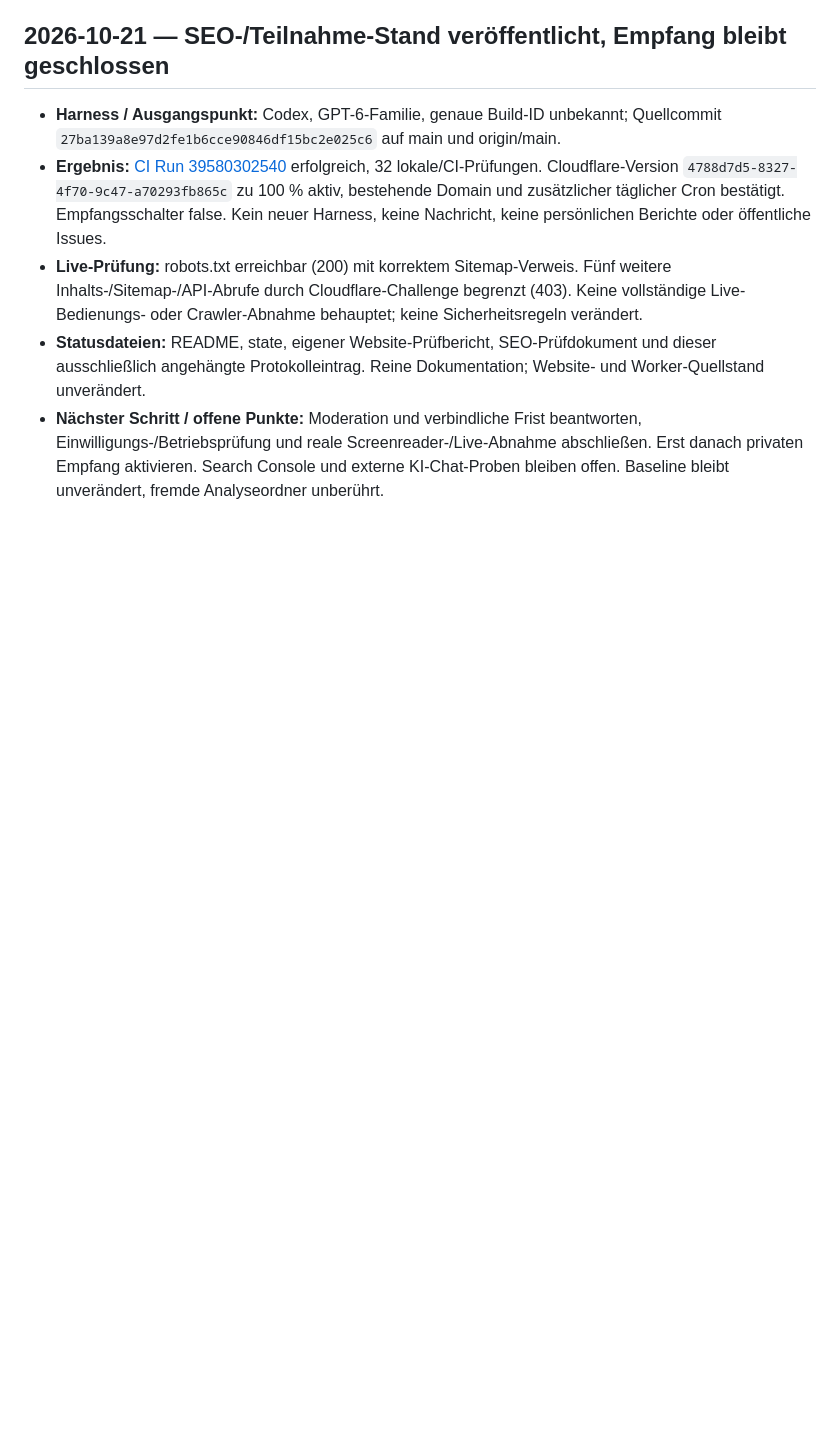
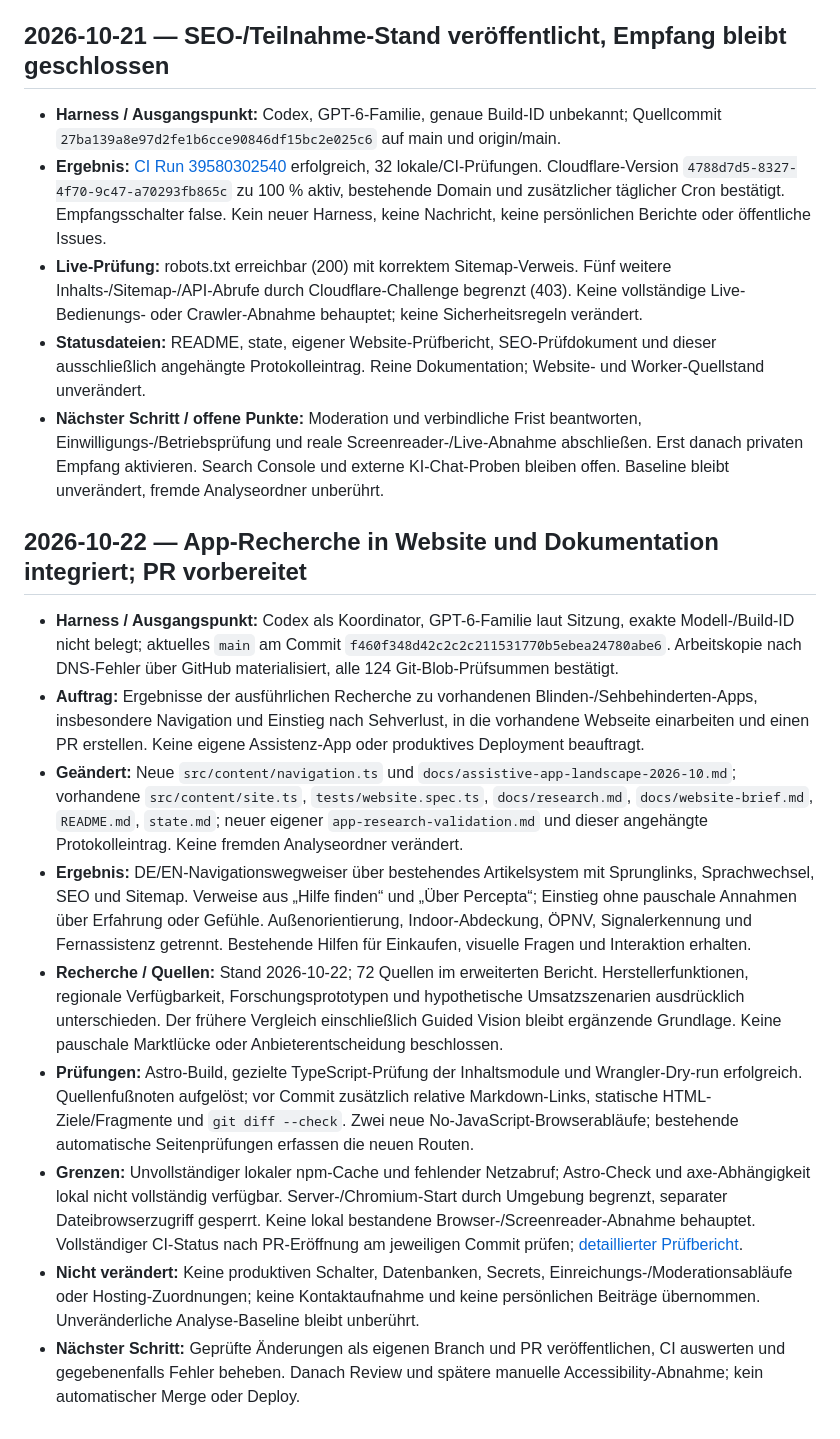
Before and after one commit to moinsen-dev/percepta-community, a Markdown page: agents/codex/Change-Log-Agents.md, the part around the change. Drawn GitHub-style; blank space fills up the shorter version.

Commit message:
docs: record research integration and validation evidence

```diff
--- a/agents/codex/Change-Log-Agents.md
+++ b/agents/codex/Change-Log-Agents.md
@@ -363,3 +363,16 @@ Die Dateien in den drei anderen Harness-Ordnern wurden in diesem Schritt von Cod
 - **Live-Prüfung:** robots.txt erreichbar (200) mit korrektem Sitemap-Verweis. Fünf weitere Inhalts-/Sitemap-/API-Abrufe durch Cloudflare-Challenge begrenzt (403). Keine vollständige Live-Bedienungs- oder Crawler-Abnahme behauptet; keine Sicherheitsregeln verändert.
 - **Statusdateien:** README, state, eigener Website-Prüfbericht, SEO-Prüfdokument und dieser ausschließlich angehängte Protokolleintrag. Reine Dokumentation; Website- und Worker-Quellstand unverändert.
 - **Nächster Schritt / offene Punkte:** Moderation und verbindliche Frist beantworten, Einwilligungs-/Betriebsprüfung und reale Screenreader-/Live-Abnahme abschließen. Erst danach privaten Empfang aktivieren. Search Console und externe KI-Chat-Proben bleiben offen. Baseline bleibt unverändert, fremde Analyseordner unberührt.
+
+
+## 2026-10-22 — App-Recherche in Website und Dokumentation integriert; PR vorbereitet
+
+- **Harness / Ausgangspunkt:** Codex als Koordinator, GPT-6-Familie laut Sitzung, exakte Modell-/Build-ID nicht belegt; aktuelles `main` am Commit `f460f348d42c2c2c211531770b5ebea24780abe6`. Arbeitskopie nach DNS-Fehler über GitHub materialisiert, alle 124 Git-Blob-Prüfsummen bestätigt.
+- **Auftrag:** Ergebnisse der ausführlichen Recherche zu vorhandenen Blinden-/Sehbehinderten-Apps, insbesondere Navigation und Einstieg nach Sehverlust, in die vorhandene Webseite einarbeiten und einen PR erstellen. Keine eigene Assistenz-App oder produktives Deployment beauftragt.
+- **Geändert:** Neue `src/content/navigation.ts` und `docs/assistive-app-landscape-2026-10.md`; vorhandene `src/content/site.ts`, `tests/website.spec.ts`, `docs/research.md`, `docs/website-brief.md`, `README.md`, `state.md`; neuer eigener `app-research-validation.md` und dieser angehängte Protokolleintrag. Keine fremden Analyseordner verändert.
+- **Ergebnis:** DE/EN-Navigationswegweiser über bestehendes Artikelsystem mit Sprunglinks, Sprachwechsel, SEO und Sitemap. Verweise aus „Hilfe finden“ und „Über Percepta“; Einstieg ohne pauschale Annahmen über Erfahrung oder Gefühle. Außenorientierung, Indoor-Abdeckung, ÖPNV, Signalerkennung und Fernassistenz getrennt. Bestehende Hilfen für Einkaufen, visuelle Fragen und Interaktion erhalten.
+- **Recherche / Quellen:** Stand 2026-10-22; 72 Quellen im erweiterten Bericht. Herstellerfunktionen, regionale Verfügbarkeit, Forschungsprototypen und hypothetische Umsatzszenarien ausdrücklich unterschieden. Der frühere Vergleich einschließlich Guided Vision bleibt ergänzende Grundlage. Keine pauschale Marktlücke oder Anbieterentscheidung beschlossen.
+- **Prüfungen:** Astro-Build, gezielte TypeScript-Prüfung der Inhaltsmodule und Wrangler-Dry-run erfolgreich. Quellenfußnoten aufgelöst; vor Commit zusätzlich relative Markdown-Links, statische HTML-Ziele/Fragmente und `git diff --check`. Zwei neue No-JavaScript-Browserabläufe; bestehende automatische Seitenprüfungen erfassen die neuen Routen.
+- **Grenzen:** Unvollständiger lokaler npm-Cache und fehlender Netzabruf; Astro-Check und axe-Abhängigkeit lokal nicht vollständig verfügbar. Server-/Chromium-Start durch Umgebung begrenzt, separater Dateibrowserzugriff gesperrt. Keine lokal bestandene Browser-/Screenreader-Abnahme behauptet. Vollständiger CI-Status nach PR-Eröffnung am jeweiligen Commit prüfen; [detaillierter Prüfbericht](app-research-validation.md).
+- **Nicht verändert:** Keine produktiven Schalter, Datenbanken, Secrets, Einreichungs-/Moderationsabläufe oder Hosting-Zuordnungen; keine Kontaktaufnahme und keine persönlichen Beiträge übernommen. Unveränderliche Analyse-Baseline bleibt unberührt.
+- **Nächster Schritt:** Geprüfte Änderungen als eigenen Branch und PR veröffentlichen, CI auswerten und gegebenenfalls Fehler beheben. Danach Review und spätere manuelle Accessibility-Abnahme; kein automatischer Merge oder Deploy.
```
Also changed, not shown: agents/codex/app-research-validation.md (added, +44 -0 lines).
